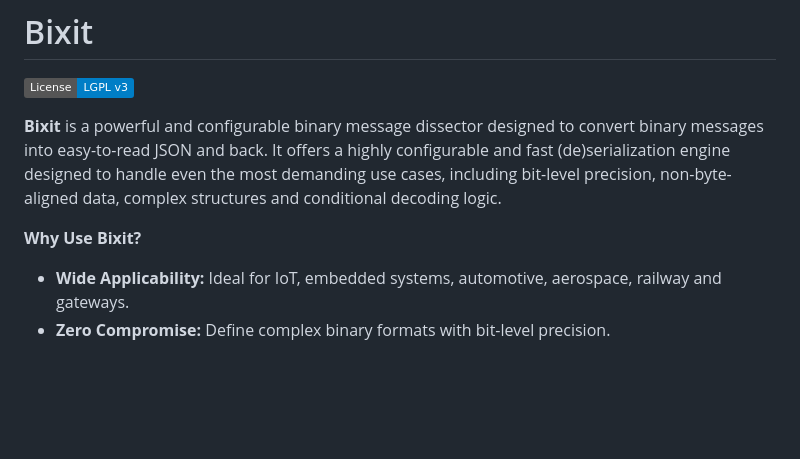
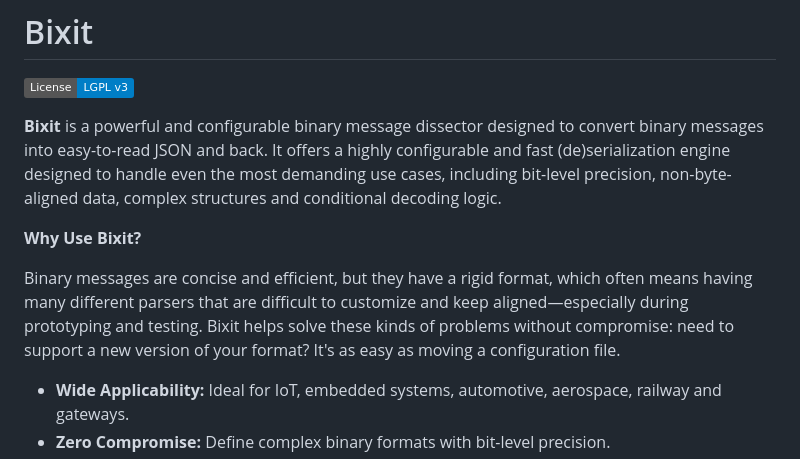
Before and after one commit to gitubo/bixit, a Markdown page: README.md, the part around the change. Drawn GitHub-style; badges without logos; blank space fills up the shorter version.

```diff
--- a/README.md
+++ b/README.md
@@ -5,6 +5,8 @@
 **Bixit** is a powerful and configurable binary message dissector designed to convert binary messages into easy-to-read JSON and back. It offers a highly configurable and fast (de)serialization engine designed to handle even the most demanding use cases, including bit-level precision, non-byte-aligned data, complex structures and conditional decoding logic.
 
 **Why Use Bixit?**
+
+Binary messages are concise and efficient, but they have a rigid format, which often means having many different parsers that are difficult to customize and keep aligned—especially during prototyping and testing. Bixit helps solve these kinds of problems without compromise: need to support a new version of your format? It's as easy as moving a configuration file.
 
 * **Wide Applicability:** Ideal for IoT, embedded systems, automotive, aerospace, railway and gateways.
 * **Zero Compromise:** Define complex binary formats with bit-level precision.
```
